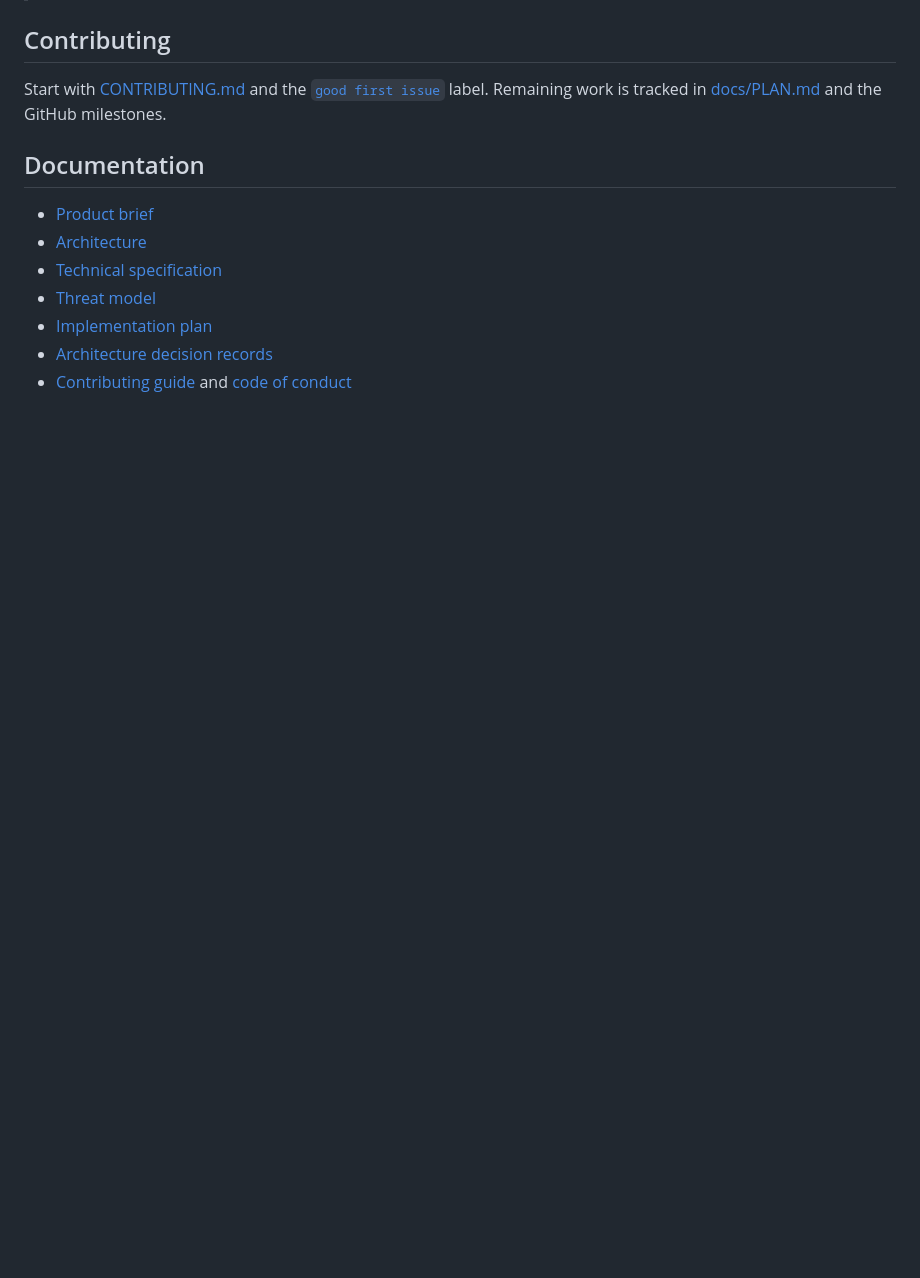
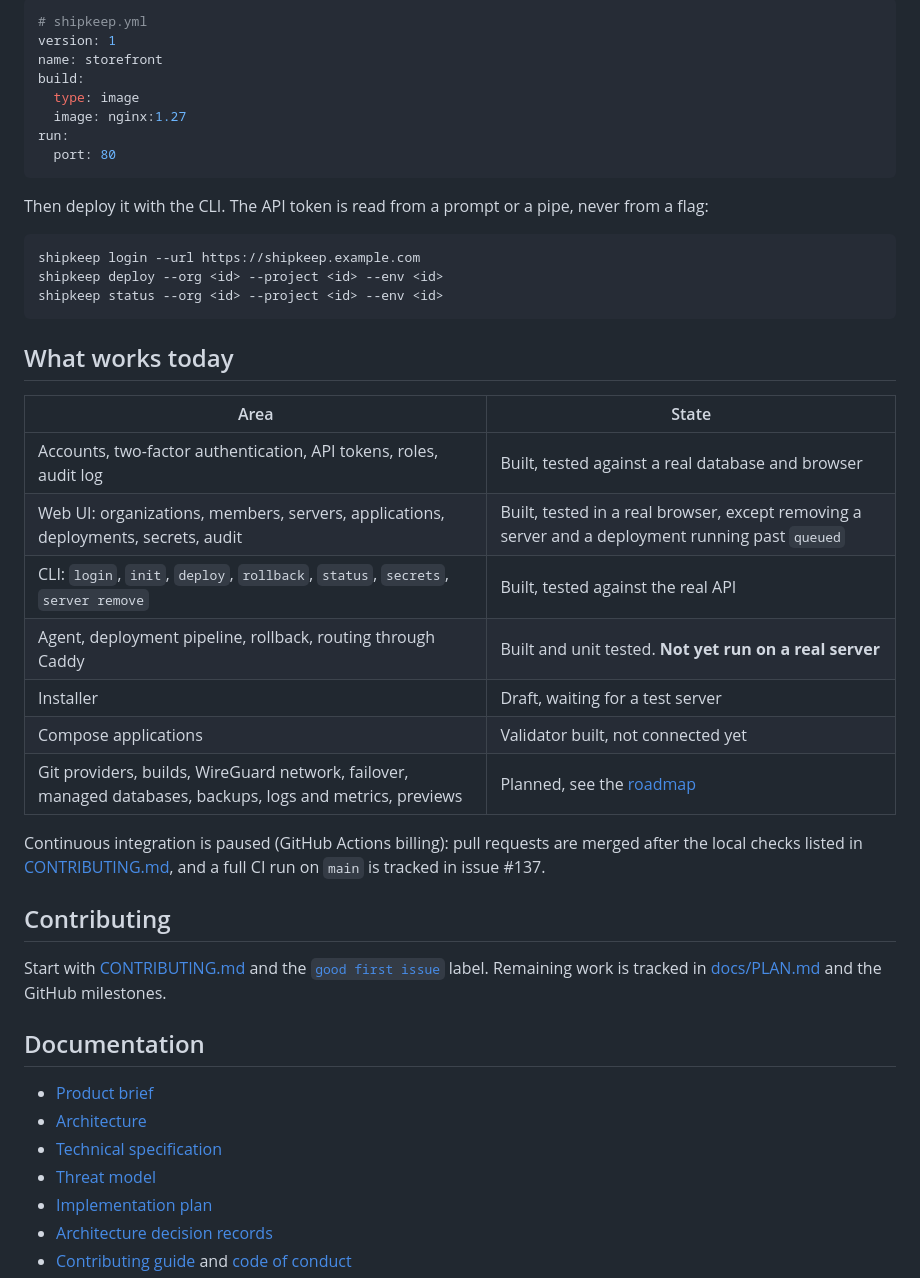
Before and after one commit to shipkeepdev/shipkeep, a Markdown page: README.md, the part around one of its changes. GitHub-like rendering; blank space fills up the shorter version.

````diff
--- a/README.md
+++ b/README.md
@@ -9,3 +58,35 @@ Shipkeep is a self-hosted platform to deploy applications, databases and service
+```yaml
+# shipkeep.yml
+version: 1
+name: storefront
+build:
+  type: image
+  image: nginx:1.27
+run:
+  port: 80
+```
+
+Then deploy it with the CLI. The API token is read from a prompt or a pipe, never from a flag:
+
+```bash
+shipkeep login --url https://shipkeep.example.com
+shipkeep deploy --org <id> --project <id> --env <id>
+shipkeep status --org <id> --project <id> --env <id>
+```
+
+## What works today
+
+| Area                                                                                                       | State                                                                                            |
+| ---------------------------------------------------------------------------------------------------------- | ------------------------------------------------------------------------------------------------ |
+| Accounts, two-factor authentication, API tokens, roles, audit log                                          | Built, tested against a real database and browser                                                |
+| Web UI: organizations, members, servers, applications, deployments, secrets, audit                         | Built, tested in a real browser, except removing a server and a deployment running past `queued` |
+| CLI: `login`, `init`, `deploy`, `rollback`, `status`, `secrets`, `server remove`                           | Built, tested against the real API                                                               |
+| Agent, deployment pipeline, rollback, routing through Caddy                                                | Built and unit tested. **Not yet run on a real server**                                          |
+| Installer                                                                                                  | Draft, waiting for a test server                                                                 |
+| Compose applications                                                                                       | Validator built, not connected yet                                                               |
+| Git providers, builds, WireGuard network, failover, managed databases, backups, logs and metrics, previews | Planned, see the [roadmap](docs/PLAN.md)                                                         |
+
+Continuous integration is paused (GitHub Actions billing): pull requests are merged after the local checks listed in [CONTRIBUTING.md](CONTRIBUTING.md), and a full CI run on `main` is tracked in issue #137.
 
 ## Contributing
 
````
Also changed, not shown: other parts of README.md (+55 -6 lines), docs/assets/dashboard-mockup.jpg (added), docs/assets/readme-banner.jpg (added), docs/assets/social-preview.png (added).
